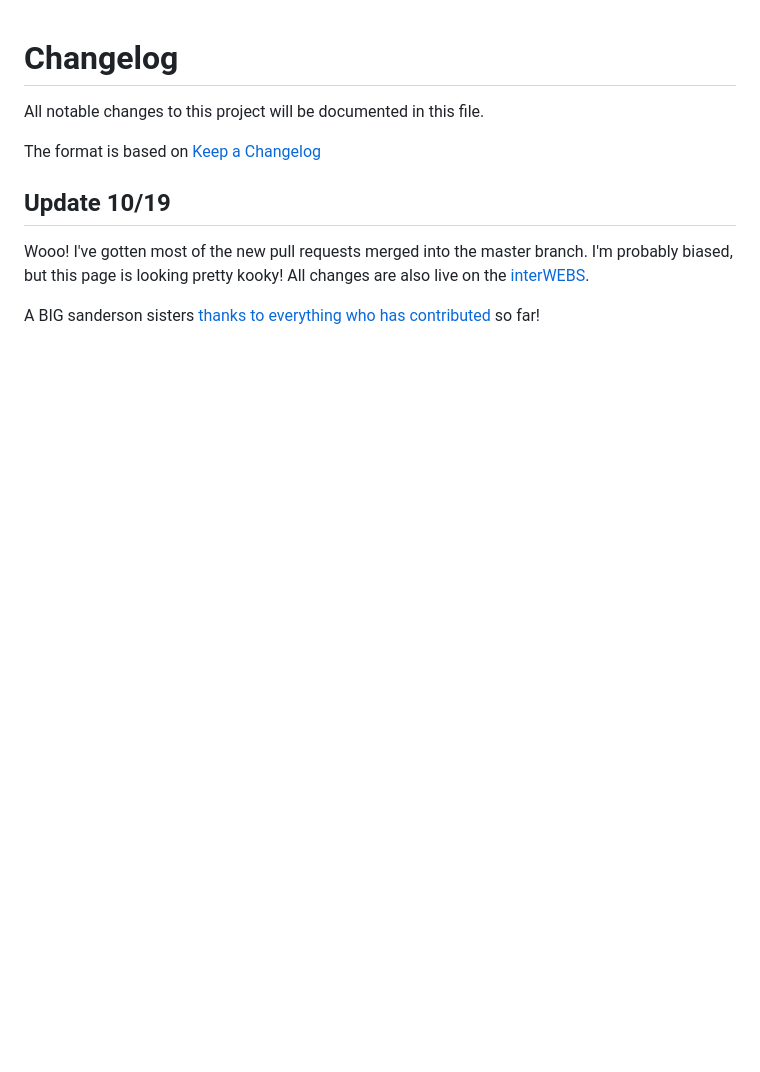
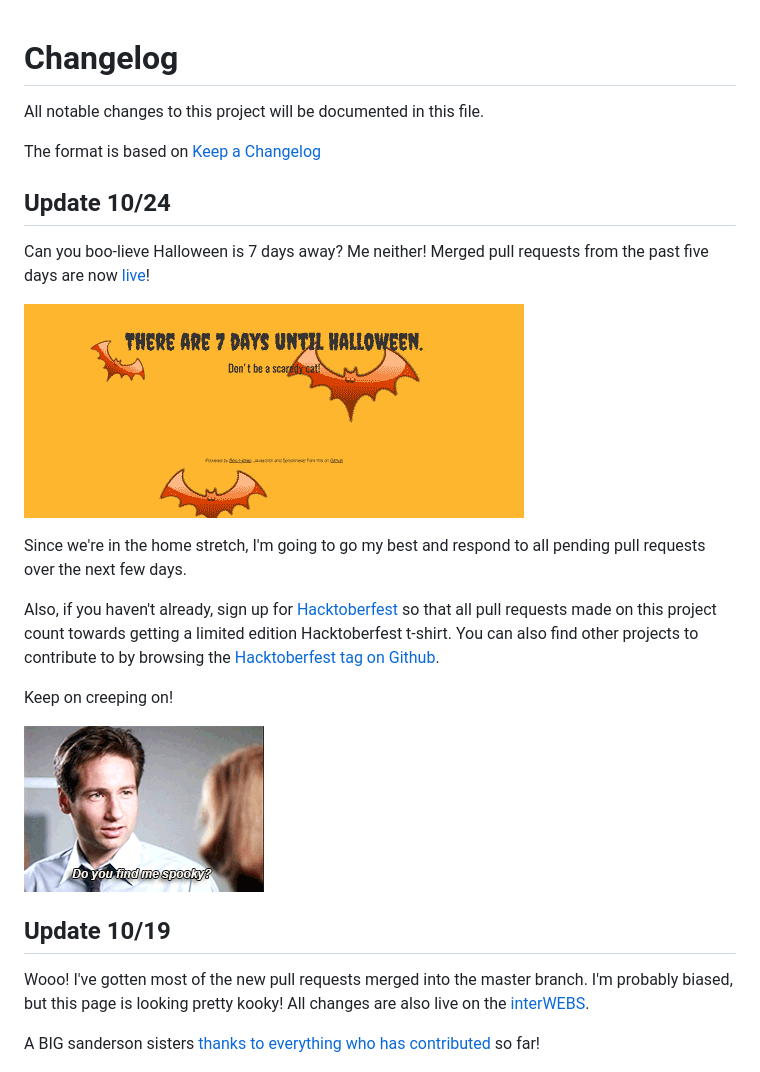
Before and after one commit to scrabill/how-many-days-until-halloween, a Markdown page: CHANGELOG.md, the part around the change. GitHub-like rendering; pictures changed too: img/7-days.gif (added), img/x-files-do-you-find-me-spooky.gif (added); blank space fills up the shorter version.

Commit message:
Updated changelog

```diff
--- a/CHANGELOG.md
+++ b/CHANGELOG.md
@@ -2,6 +2,19 @@
 All notable changes to this project will be documented in this file.
 
 The format is based on [Keep a Changelog](http://keepachangelog.com/en/1.0.0/)
+
+## Update 10/24
+Can you boo-lieve Halloween is 7 days away? Me neither! Merged pull requests from the past five days are now [live](http://shannoncrabill.com/how-many-days-until-halloween/)!
+
+![Boo!](/img/7-days.gif)
+
+Since we're in the home stretch, I'm going to go my best and respond to all pending pull requests over the next few days.
+
+Also, if you haven't already, sign up for [Hacktoberfest](hacktoberfest.digitalocean.com) so that all pull requests made on this project count towards getting a limited edition Hacktoberfest t-shirt. You can also find other projects to contribute to by browsing the [Hacktoberfest tag on Github](https://github.com/search?q=label:hacktoberfest+state:open+type:issue).
+
+Keep on creeping on!
+
+![Do you find me spooky?](/img/x-files-do-you-find-me-spooky.gif)
 
 ## Update 10/19
 Wooo! I've gotten most of the new pull requests merged into the master branch. I'm probably biased, but this page is looking pretty kooky! All changes are also live on the [interWEBS](http://shannoncrabill.com/how-many-days-until-halloween/).
```
